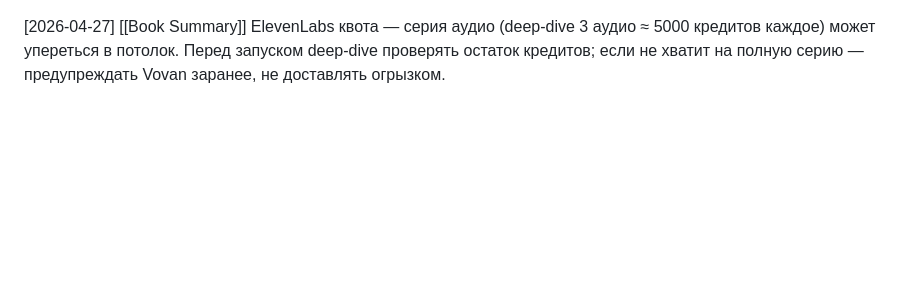
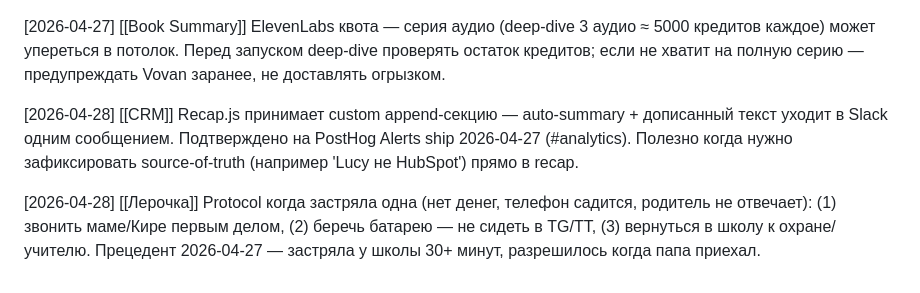
Before and after one commit to atanych/kira, a Markdown page: memory/MEMORY.md, the part around the change. Rendered like a GitHub page; blank space fills up the shorter version.

Commit message:
auto: daily sync 2026-04-29

```diff
--- a/memory/MEMORY.md
+++ b/memory/MEMORY.md
@@ -45,3 +45,7 @@
 [2026-04-27] Safety для котов [[Ксюшенька]]: НИКОГДА не надевать кошкам собачьи ошейники с перметрином — смертельно токсично. Безопасные варианты с пометкой 'для кошек': Seresto/Foresto (Bayer, 8 мес), Beaphar (4 мес), Bolfo. Альтернатива — spot-on капли Frontline / Bravecto Plus.
 
 [2026-04-27] [[Book Summary]] ElevenLabs квота — серия аудио (deep-dive 3 аудио ≈ 5000 кредитов каждое) может упереться в потолок. Перед запуском deep-dive проверять остаток кредитов; если не хватит на полную серию — предупреждать Vovan заранее, не доставлять огрызком.
+
+[2026-04-28] [[CRM]] Recap.js принимает custom append-секцию — auto-summary + дописанный текст уходит в Slack одним сообщением. Подтверждено на PostHog Alerts ship 2026-04-27 (#analytics). Полезно когда нужно зафиксировать source-of-truth (например 'Lucy не HubSpot') прямо в recap.
+
+[2026-04-28] [[Лерочка]] Protocol когда застряла одна (нет денег, телефон садится, родитель не отвечает): (1) звонить маме/Кире первым делом, (2) беречь батарею — не сидеть в TG/TT, (3) вернуться в школу к охране/учителю. Прецедент 2026-04-27 — застряла у школы 30+ минут, разрешилось когда папа приехал.
```
Also changed, not shown: memory/daily/2026-04-27.md (added, +27 -0 lines).
